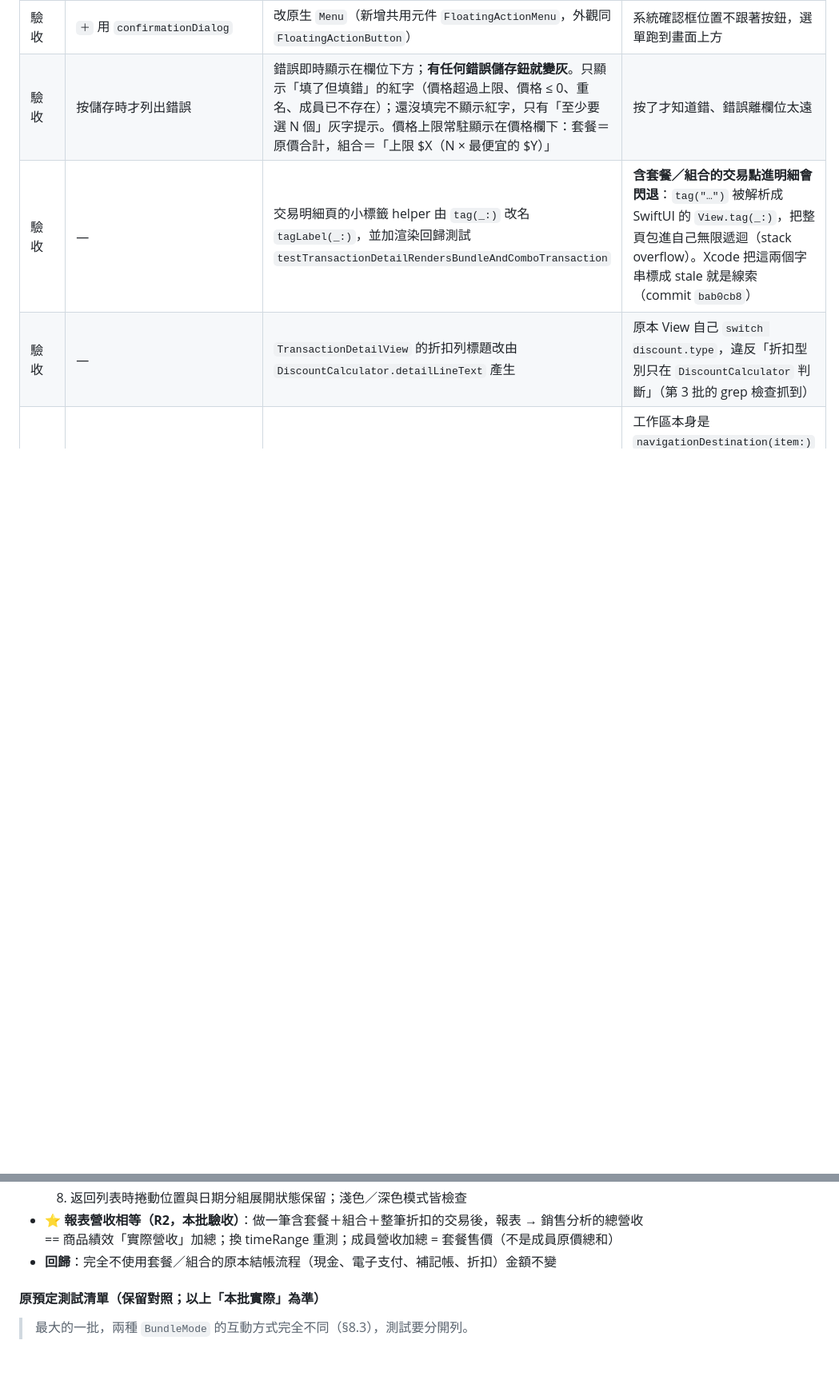
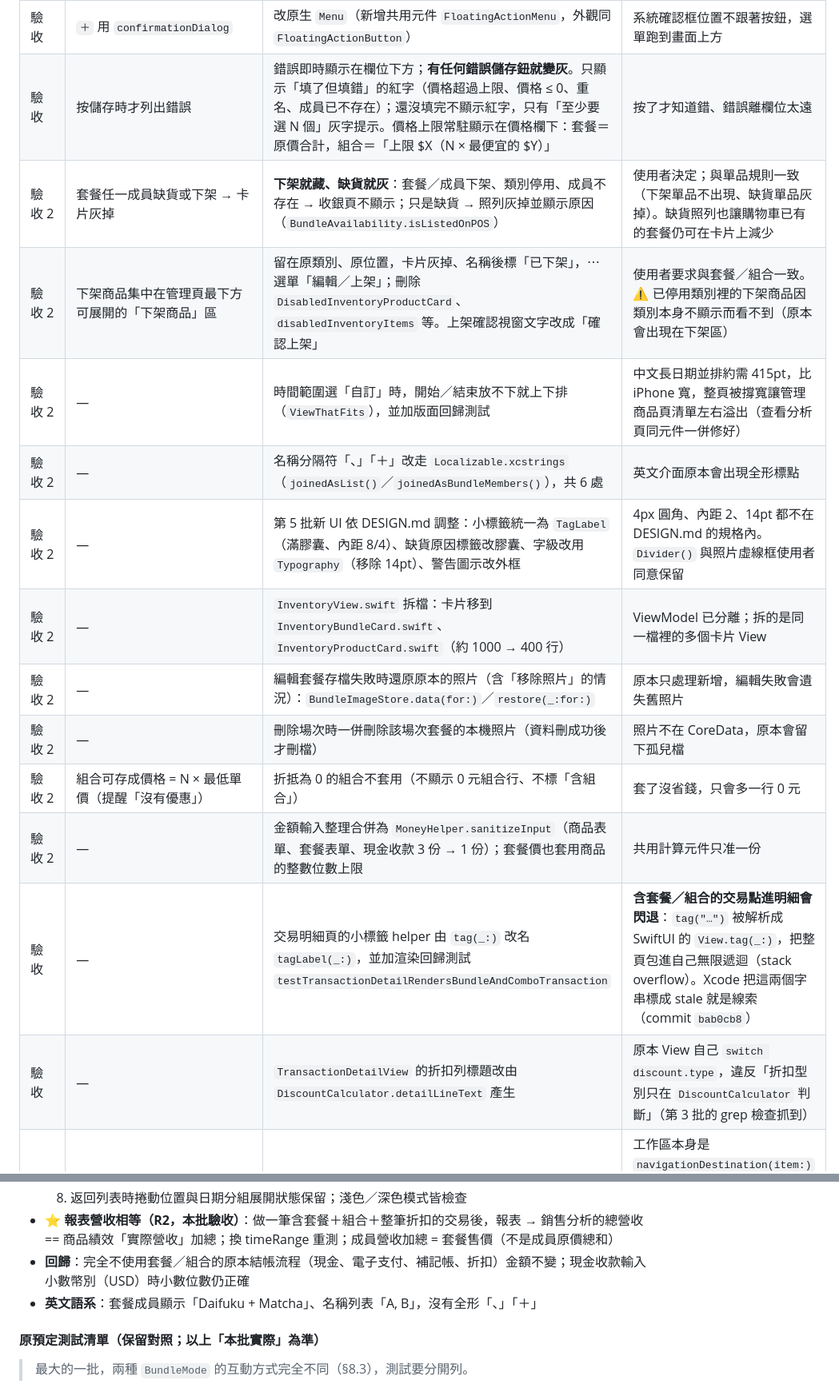
Before and after one commit to Phrase0/Tilli, a Markdown page: FEATURE_PLAN_V1.md, 2 parts joined by grey strips. Shown at 80% size. Drawn GitHub-style; blank space fills up the shorter version.

```diff
--- a/FEATURE_PLAN_V1.md
+++ b/FEATURE_PLAN_V1.md
@@ -1739,6 +1739,16 @@ grep -rnE "switch (discountType|discount\.type)" --include="*.swift" Tilli \
 | 最終審查 | — | 現金／電子支付頁的 VM 改 `@StateObject` | 父層重繪會重建 VM，打到一半的金額消失（commit `6b91205`） |
 | 驗收 | `＋` 用 `confirmationDialog` | 改原生 `Menu`（新增共用元件 `FloatingActionMenu`，外觀同 `FloatingActionButton`） | 系統確認框位置不跟著按鈕，選單跑到畫面上方 |
 | 驗收 | 按儲存時才列出錯誤 | 錯誤即時顯示在欄位下方；**有任何錯誤儲存鈕就變灰**。只顯示「填了但填錯」的紅字（價格超過上限、價格 ≤ 0、重名、成員已不存在）；還沒填完不顯示紅字，只有「至少要選 N 個」灰字提示。價格上限常駐顯示在價格欄下：套餐＝原價合計，組合＝「上限 $X（N × 最便宜的 $Y）」 | 按了才知道錯、錯誤離欄位太遠 |
+| 驗收 2 | 套餐任一成員缺貨或下架 → 卡片灰掉 | **下架就藏、缺貨就灰**：套餐／成員下架、類別停用、成員不存在 → 收銀頁不顯示；只是缺貨 → 照列灰掉並顯示原因（`BundleAvailability.isListedOnPOS`） | 使用者決定；與單品規則一致（下架單品不出現、缺貨單品灰掉）。缺貨照列也讓購物車已有的套餐仍可在卡片上減少 |
+| 驗收 2 | 下架商品集中在管理頁最下方可展開的「下架商品」區 | 留在原類別、原位置，卡片灰掉、名稱後標「已下架」，⋯ 選單「編輯／上架」；刪除 `DisabledInventoryProductCard`、`disabledInventoryItems` 等。上架確認視窗文字改成「確認上架」 | 使用者要求與套餐／組合一致。⚠️ 已停用類別裡的下架商品因類別本身不顯示而看不到（原本會出現在下架區） |
+| 驗收 2 | — | 時間範圍選「自訂」時，開始／結束放不下就上下排（`ViewThatFits`），並加版面回歸測試 | 中文長日期並排約需 415pt，比 iPhone 寬，整頁被撐寬讓管理商品頁清單左右溢出（查看分析頁同元件一併修好） |
+| 驗收 2 | — | 名稱分隔符「、」「＋」改走 `Localizable.xcstrings`（`joinedAsList()`／`joinedAsBundleMembers()`），共 6 處 | 英文介面原本會出現全形標點 |
+| 驗收 2 | — | 第 5 批新 UI 依 DESIGN.md 調整：小標籤統一為 `TagLabel`（滿膠囊、內距 8/4）、缺貨原因標籤改膠囊、字級改用 `Typography`（移除 14pt）、警告圖示改外框 | 4px 圓角、內距 2、14pt 都不在 DESIGN.md 的規格內。`Divider()` 與照片虛線框使用者同意保留 |
+| 驗收 2 | — | `InventoryView.swift` 拆檔：卡片移到 `InventoryBundleCard.swift`、`InventoryProductCard.swift`（約 1000 → 400 行） | ViewModel 已分離；拆的是同一檔裡的多個卡片 View |
+| 驗收 2 | — | 編輯套餐存檔失敗時還原原本的照片（含「移除照片」的情況）：`BundleImageStore.data(for:)`／`restore(_:for:)` | 原本只處理新增，編輯失敗會遺失舊照片 |
+| 驗收 2 | — | 刪除場次時一併刪除該場次套餐的本機照片（資料刪成功後才刪檔） | 照片不在 CoreData，原本會留下孤兒檔 |
+| 驗收 2 | 組合可存成價格 = N × 最低單價（提醒「沒有優惠」） | 折抵為 0 的組合不套用（不顯示 0 元組合行、不標「含組合」） | 套了沒省錢，只會多一行 0 元 |
+| 驗收 2 | — | 金額輸入整理合併為 `MoneyHelper.sanitizeInput`（商品表單、套餐表單、現金收款 3 份 → 1 份）；套餐價也套用商品的整數位數上限 | 共用計算元件只准一份 |
 | 驗收 | — | 交易明細頁的小標籤 helper 由 `tag(_:)` 改名 `tagLabel(_:)`，並加渲染回歸測試 `testTransactionDetailRendersBundleAndComboTransaction` | **含套餐／組合的交易點進明細會閃退**：`tag("…")` 被解析成 SwiftUI 的 `View.tag(_:)`，把整頁包進自己無限遞迴（stack overflow）。Xcode 把這兩個字串標成 stale 就是線索（commit `bab0cb8`） |
 | 驗收 | — | `TransactionDetailView` 的折扣列標題改由 `DiscountCalculator.detailLineText` 產生 | 原本 View 自己 `switch discount.type`，違反「折扣型別只在 `DiscountCalculator` 判斷」（第 3 批的 grep 檢查抓到） |
 | 驗收 | 交易卡片 `NavigationLink(value:)` ＋ `navigationDestination(for:)` | 改成與商品表單相同的 `navigationDestination(item:)`（工作區持有 `selectedTransaction`，經 `ReportsView` → `TransactionHistoryView` 以 Binding 傳下） | 工作區本身是 `navigationDestination(item:)` 推進來的，混用時 SwiftUI 把明細頁排到工作區下方並重建工作區：點交易先看到收銀頁、返回才是明細、再返回直接回場次列表 |
@@ -1792,7 +1808,8 @@ grep -rnE "switch (discountType|discount\.type)" --include="*.swift" Tilli \
   7. 管理商品 → 商品庫存異動（上架與下架兩種卡片）：來自套餐的銷售顯示「來自〈套餐名〉」
   8. 返回列表時捲動位置與日期分組展開狀態保留；淺色／深色模式皆檢查
 - **⭐ 報表營收相等（R2，本批驗收）**：做一筆含套餐＋組合＋整筆折扣的交易後，報表 → 銷售分析的總營收 == 商品績效「實際營收」加總；換 timeRange 重測；成員營收加總 = 套餐售價（不是成員原價總和）
-- **回歸**：完全不使用套餐／組合的原本結帳流程（現金、電子支付、補記帳、折扣）金額不變
+- **回歸**：完全不使用套餐／組合的原本結帳流程（現金、電子支付、補記帳、折扣）金額不變；現金收款輸入小數幣別（USD）時小數位數仍正確
+- **英文語系**：套餐成員顯示「Daifuku + Matcha」、名稱列表「A, B」，沒有全形「、」「＋」
 
 #### 原預定測試清單（保留對照；以上「本批實際」為準）
 
```
Also changed, not shown: other parts of FEATURE_PLAN_V1.md (+12 -5 lines), CONVENTIONS.md (+4 -1 lines), 1 other file.
